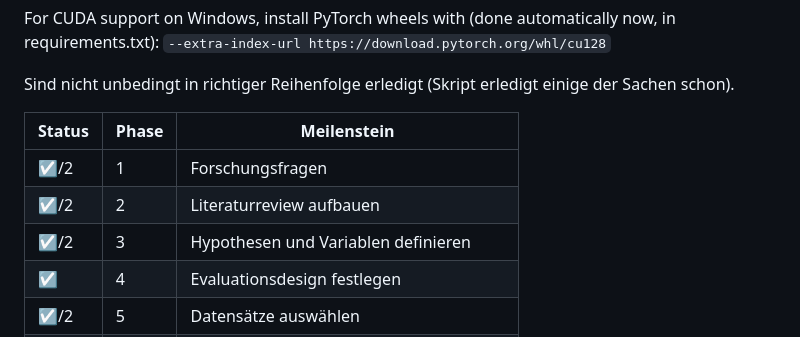
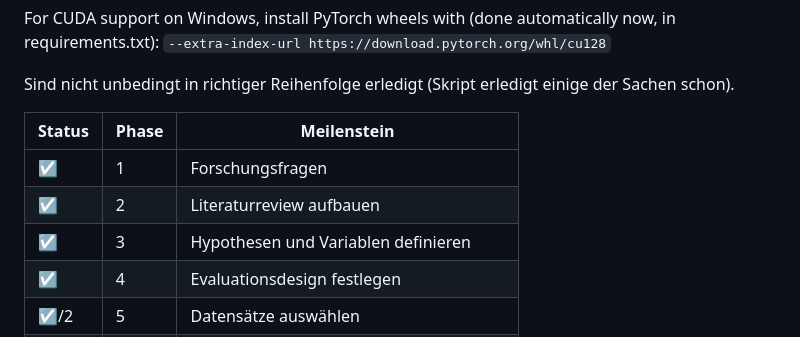
Before and after one commit to SebastianIrmerBRB/metric-learning-semi-supervised-addition, a Markdown page: README.md, the part around the change. Rendered like a GitHub page.

Commit message:
readme, milestones

```diff
--- a/README.md
+++ b/README.md
@@ -9,9 +9,9 @@ Sind nicht unbedingt in richtiger Reihenfolge erledigt (Skript erledigt einige d
 
 | Status | Phase | Meilenstein                             |
 |--------|-------|-----------------------------------------|
-| ☑/2    | 1     | Forschungsfragen                        |
-| ☑/2    | 2     | Literaturreview aufbauen                |
-| ☑/2    | 3     | Hypothesen und Variablen definieren     |
+| ☑      | 1     | Forschungsfragen                        |
+| ☑      | 2     | Literaturreview aufbauen                |
+| ☑      | 3     | Hypothesen und Variablen definieren     |
 | ☑      | 4     | Evaluationsdesign festlegen             |
 | ☑/2    | 5     | Datensätze auswählen                    |
 | ☑      | 6     | Baseline-Methoden implementieren        |
```
